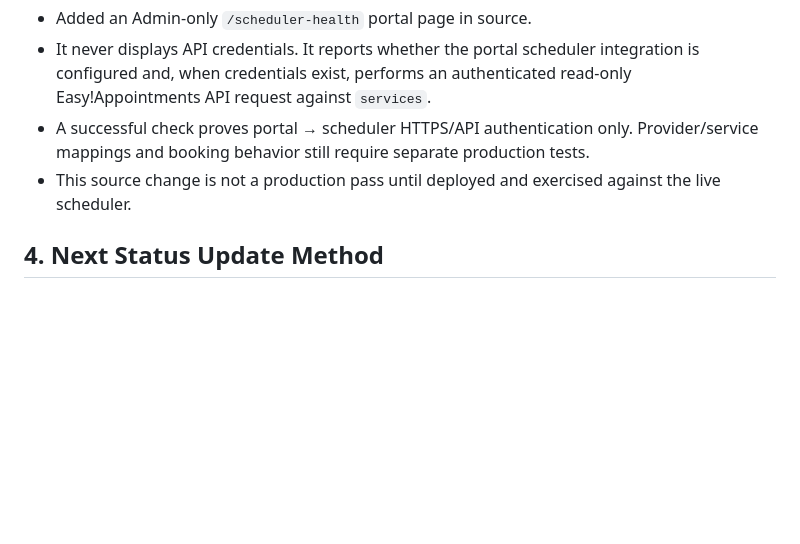
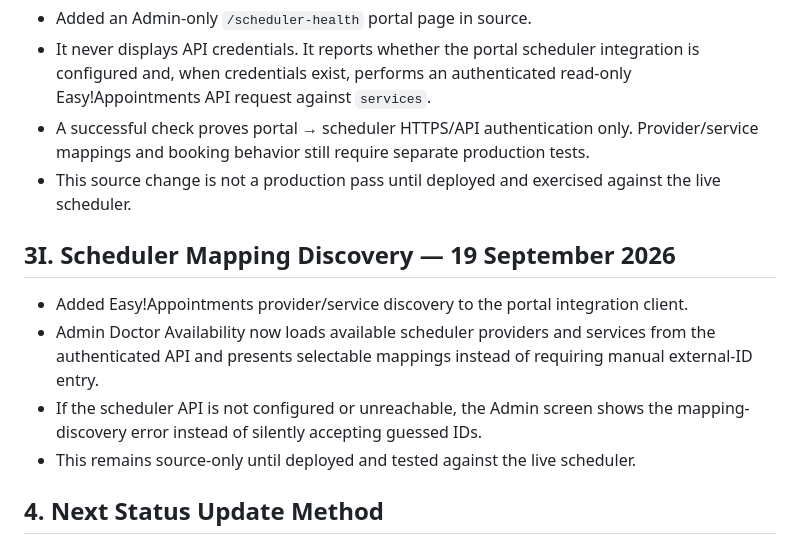
Before and after one commit to AbdurRehman10572/bettertalk-portal, a Markdown page: docs/08-07_CURRENT_STATUS.md, the part around the change. Rendered like a GitHub page; blank space fills up the shorter version.

Commit message:
Record scheduler mapping discovery

```diff
--- a/docs/08-07_CURRENT_STATUS.md
+++ b/docs/08-07_CURRENT_STATUS.md
@@ -144,6 +144,13 @@ Production acceptance sequence after setup: scheduler login works → authentica
 - A successful check proves portal → scheduler HTTPS/API authentication only. Provider/service mappings and booking behavior still require separate production tests.
 - This source change is not a production pass until deployed and exercised against the live scheduler.
 
+## 3I. Scheduler Mapping Discovery — 19 September 2026
+
+- Added Easy!Appointments provider/service discovery to the portal integration client.
+- Admin Doctor Availability now loads available scheduler providers and services from the authenticated API and presents selectable mappings instead of requiring manual external-ID entry.
+- If the scheduler API is not configured or unreachable, the Admin screen shows the mapping-discovery error instead of silently accepting guessed IDs.
+- This remains source-only until deployed and tested against the live scheduler.
+
 ## 4. Next Status Update Method
 
 After each implementation/testing session, move functions into `Complete`, `Failed`, `Blocked`, or `Pending`, and record test evidence such as test lead ID, test role, timestamp, and observed result. Do not store live client-sensitive data in this document.
```
